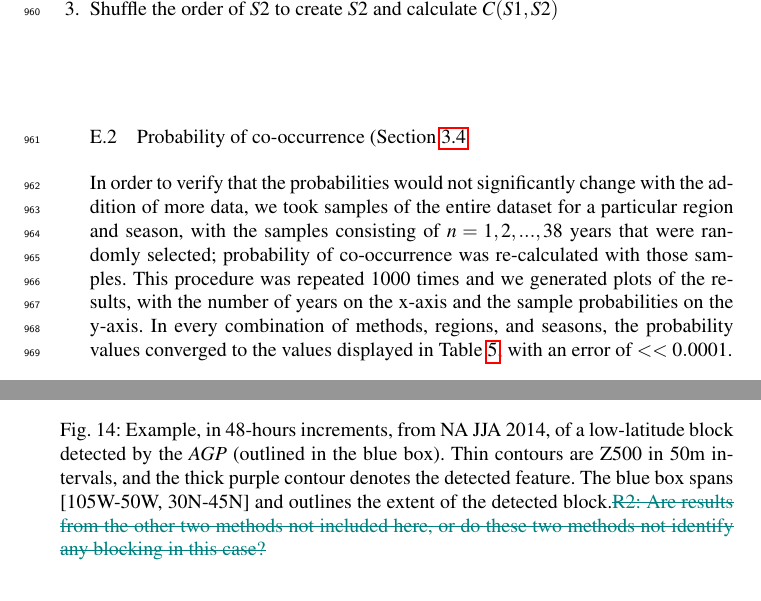
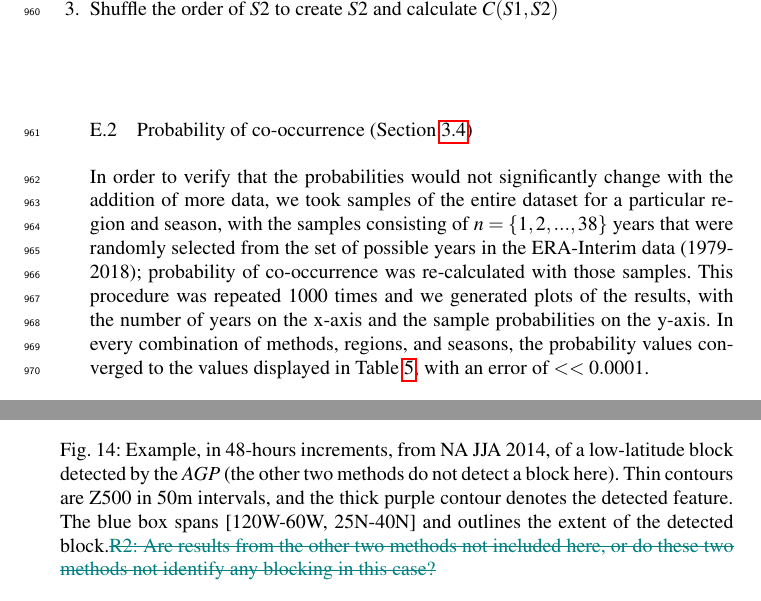
Before and after one commit to mariellep/CLIMATE_DYN_REVISIONS, a LaTeX paper (template.tex): two parts of pages 31 and 38 of 39, joined at a grey line, cut so that both start at the same text. Compiled offline with pdfLaTeX.

Commit message:
Updates from ShareLaTeX

```diff
--- a/template.tex
+++ b/template.tex
@@ -897,9 +897,9 @@ The p-value is calculated as \begin{equation}
         \item Create two array subsamples, $S1=F1[i]$ and $S2=F2[i]$
         \item Shuffle the order of $S2$ to create $\widehat{S2}$ and calculate $C(S1,\widehat{S2})$
 
-\subsection{Probability of co-occurrence (Section \ref{intercompare}}
+\subsection{Probability of co-occurrence (Section \ref{intercompare})}
 
-In order to verify that the probabilities would not significantly change with the addition of more data, we took samples of the entire dataset for a particular region and season, with the samples consisting of $n={1,2,...,38}$ years that were randomly selected; probability of co-occurrence was re-calculated with those samples. This procedure was repeated 1000 times and we generated plots of the results, with the number of years on the x-axis and the sample probabilities on the y-axis. In every combination of methods, regions, and seasons, the probability values converged to the values displayed in Table \ref{probtabcol}, with an error of $<<0.0001$.
+In order to verify that the probabilities would not significantly change with the addition of more data, we took samples of the entire dataset for a particular region and season, with the samples consisting of $n=\{1,2,...,38\}$ years that were randomly selected from the set of possible years in the ERA-Interim data (1979-2018); probability of co-occurrence was re-calculated with those samples. This procedure was repeated 1000 times and we generated plots of the results, with the number of years on the x-axis and the sample probabilities on the y-axis. In every combination of methods, regions, and seasons, the probability values converged to the values displayed in Table \ref{probtabcol}, with an error of $<<0.0001$.
 \end{enumerate}
 
 
@@ -993,7 +993,7 @@ In order to verify that the probabilities would not significantly change with th
 \includegraphics[width=0.38\textwidth]{fig10b}\\
 \includegraphics[width=0.38\textwidth]{fig10c}
 \includegraphics[width=0.38\textwidth]{fig10d}
-\caption{Example, in 48-hours increments, from NA JJA 2014, of a low-latitude block detected by the $AGP$ (outlined in the blue box). Thin contours are Z500 in 50m intervals, and the thick purple contour denotes the detected feature. The blue box spans [105W-50W, 30N-45N] and outlines the extent of the detected block.{\color{teal}\sout{R2: Are results from the other two methods not included here, or do these two methods not identify any blocking in this case?}}}\label{lowlatjja}
+\caption{Example, in 48-hours increments, from NA JJA 2014, of a low-latitude block detected by the $AGP$ (the other two methods do not detect a block here). Thin contours are Z500 in 50m intervals, and the thick purple contour denotes the detected feature. The blue box spans [120W-60W, 25N-40N] and outlines the extent of the detected block.{\color{teal}\sout{R2: Are results from the other two methods not included here, or do these two methods not identify any blocking in this case?}}}\label{lowlatjja}
 \end{figure*}
 
 
```
